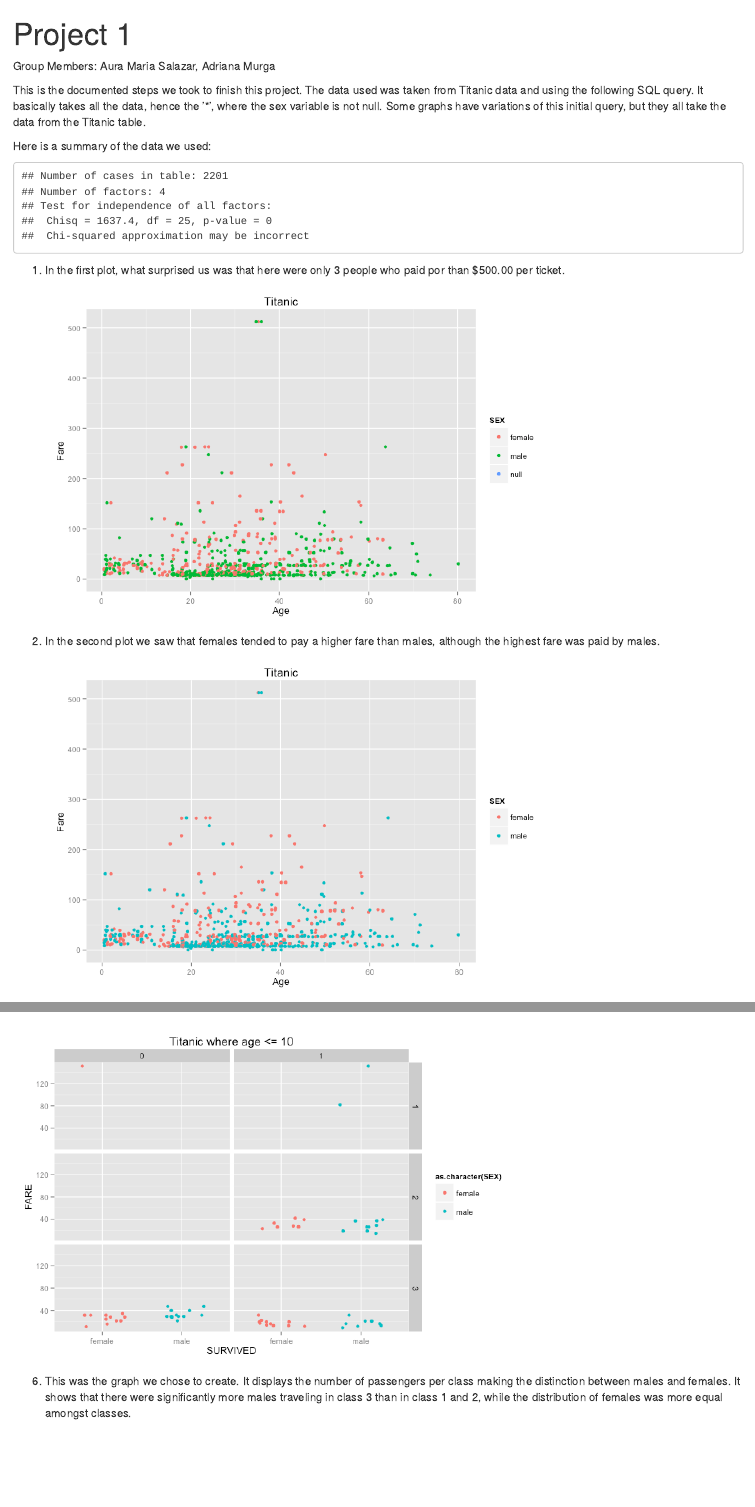
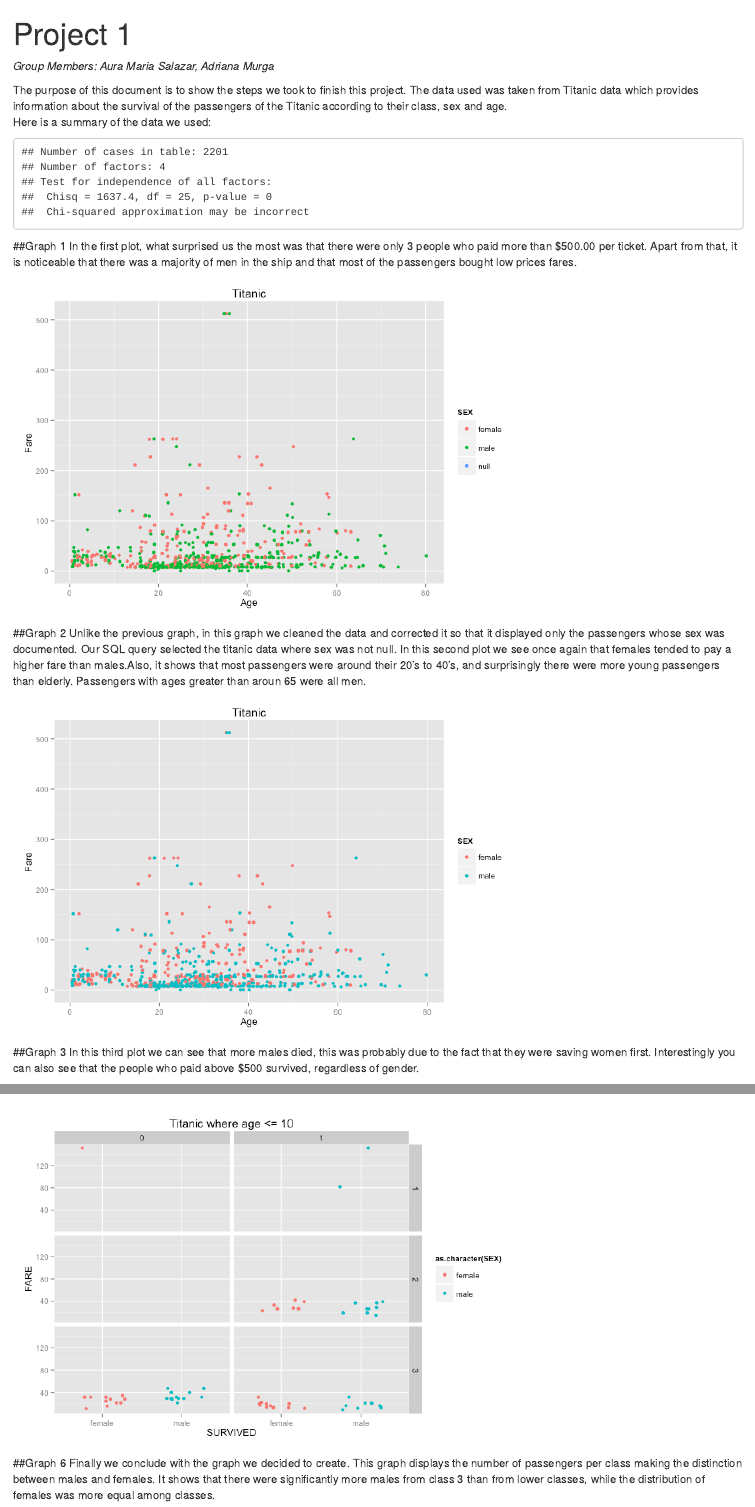
Before and after one commit to amurga1/DV_RProject1, an R Markdown document (00 Doc/Analysis.Rdm.Rmd): the page in a window 1100 px wide, from its top, and a second part further down, joined at a grey line. Rendered offline with R 4.5, knitr and Pandoc, with nearby package versions.

Commit message:
Better description of graphs

````diff
--- a/00 Doc/Analysis.Rdm.Rmd
+++ b/00 Doc/Analysis.Rdm.Rmd
@@ -2,22 +2,24 @@
 title: "Project 1"
 output: html_document
 ---
-Group Members: Aura Maria Salazar, Adriana Murga
+_Group Members: Aura Maria Salazar, Adriana Murga_
 
-This is the documented steps we took to finish this project. The data used was taken from Titanic data and using the following SQL query. It basically takes all the data, hence the '*', where the sex variable is not null. Some graphs have variations of this initial query, but they all take the data from the Titanic table.
-
+The purpose of this document is to show the steps we took to finish this project. The data used was taken from Titanic data which provides information about the survival of the passengers of the Titanic according to their class, sex and age.
 Here is a summary of the data we used:
 ```{r, echo=FALSE}
 summary(Titanic)
 ```
 
-1. In the first plot, what surprised us was that here were only 3 people who paid por than $500.00 per ticket.
+##Graph 1
+In the first plot, what surprised us the most was that there were only 3 people who paid more than $500.00 per ticket. Apart from that, it is noticeable that there was a majority of men in the ship and that most of the passengers bought low prices fares.
 ![](Graph1.png)
 
-2. In the second plot we saw that females tended to pay a higher fare than males, although the highest fare was paid by males.
+##Graph 2
+Unlike the previous graph, in this graph we cleaned the data and corrected it so that it displayed only the passengers whose sex was documented. Our SQL query selected the titanic data where sex was not null. In this second plot we see once again that females tended to pay a higher fare than males.Also, it shows that most passengers were around their 20's to 40's, and surprisingly there were more young passengers than elderly. Passengers with ages greater than aroun 65 were all men.
 ![](./Graph2.png)
 
-3. In the third plot we can see that more males died, this was probably due to the fact that they were saving women first. Interestingly you can also see that the people who paid above $500 regardless of gender survived.
+##Graph 3
+In this third plot we can see that more males died, this was probably due to the fact that they were saving women first. Interestingly you can also see that the people who paid above $500 survived, regardless of gender.
 
 ![](./Graph3.png)
 
@@ -29,6 +33,7 @@
 
 ![](./Graph5.png)
 
-6. This was the graph we chose to create. It displays the number of passengers per class making the distinction between males and females. It shows that there were significantly more males traveling in class 3 than in class 1 and 2, while the distribution of females was more equal amongst classes.
+##Graph 6
+Finally we conclude with the graph we decided to create. This graph displays the number of passengers per class making the distinction between males and females. It shows that there were significantly more males from class 3 than from lower classes, while the distribution of females was more equal among classes.
 
 ![](./Graph6.png)
````
Also changed, not shown: 00 Doc/Analysis.Rdm.html, 00 Doc/Analysis.Rdm.Rmd (6 more changed lines).
